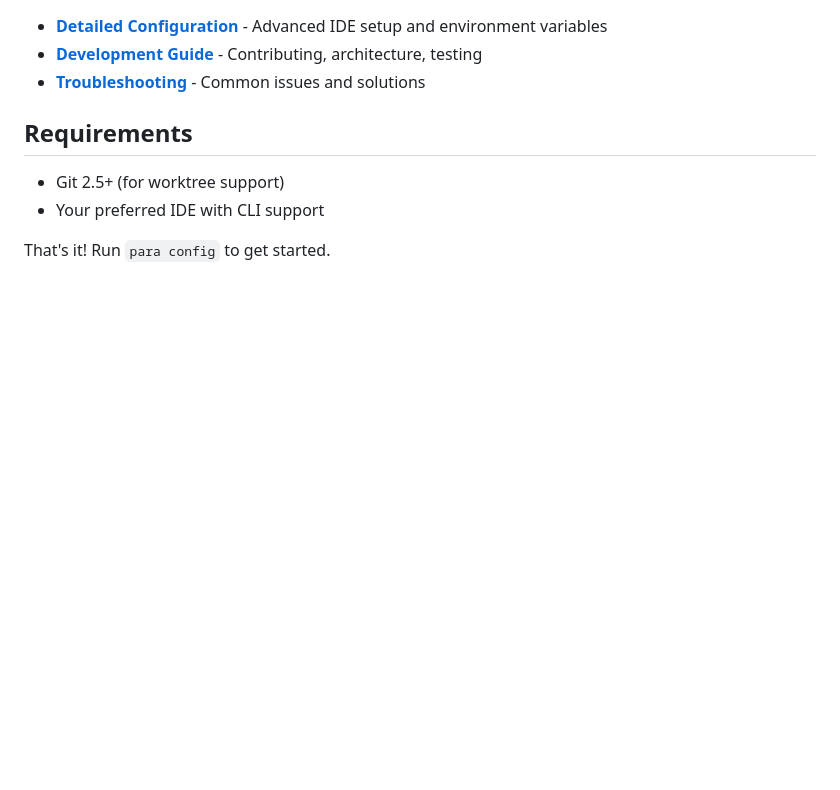
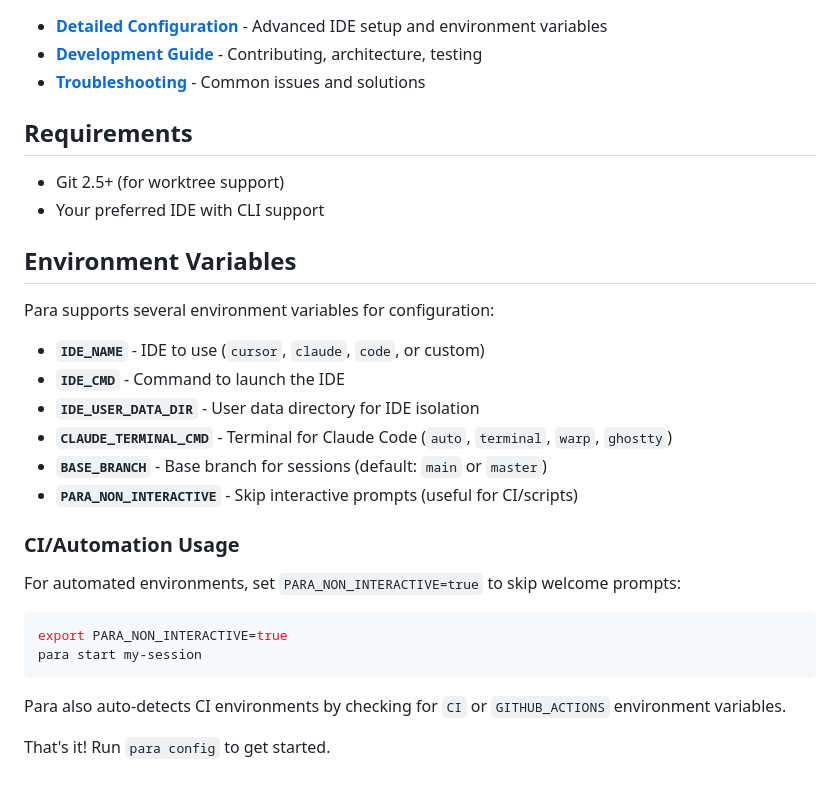
Before and after one commit to 2mawi2/para, a Markdown page: README.md, the part around the change. Rendered like a GitHub page; blank space fills up the shorter version.

Commit message:
Add documentation for non-interactive mode and environment variables

````diff
--- a/README.md
+++ b/README.md
@@ -160,4 +160,26 @@ cd para
 - Git 2.5+ (for worktree support)
 - Your preferred IDE with CLI support
 
+## Environment Variables
+
+Para supports several environment variables for configuration:
+
+- **`IDE_NAME`** - IDE to use (`cursor`, `claude`, `code`, or custom)
+- **`IDE_CMD`** - Command to launch the IDE
+- **`IDE_USER_DATA_DIR`** - User data directory for IDE isolation
+- **`CLAUDE_TERMINAL_CMD`** - Terminal for Claude Code (`auto`, `terminal`, `warp`, `ghostty`)
+- **`BASE_BRANCH`** - Base branch for sessions (default: `main` or `master`)
+- **`PARA_NON_INTERACTIVE`** - Skip interactive prompts (useful for CI/scripts)
+
+### CI/Automation Usage
+
+For automated environments, set `PARA_NON_INTERACTIVE=true` to skip welcome prompts:
+
+```bash
+export PARA_NON_INTERACTIVE=true
+para start my-session
+```
+
+Para also auto-detects CI environments by checking for `CI` or `GITHUB_ACTIONS` environment variables.
+
 That's it! Run `para config` to get started.
````
